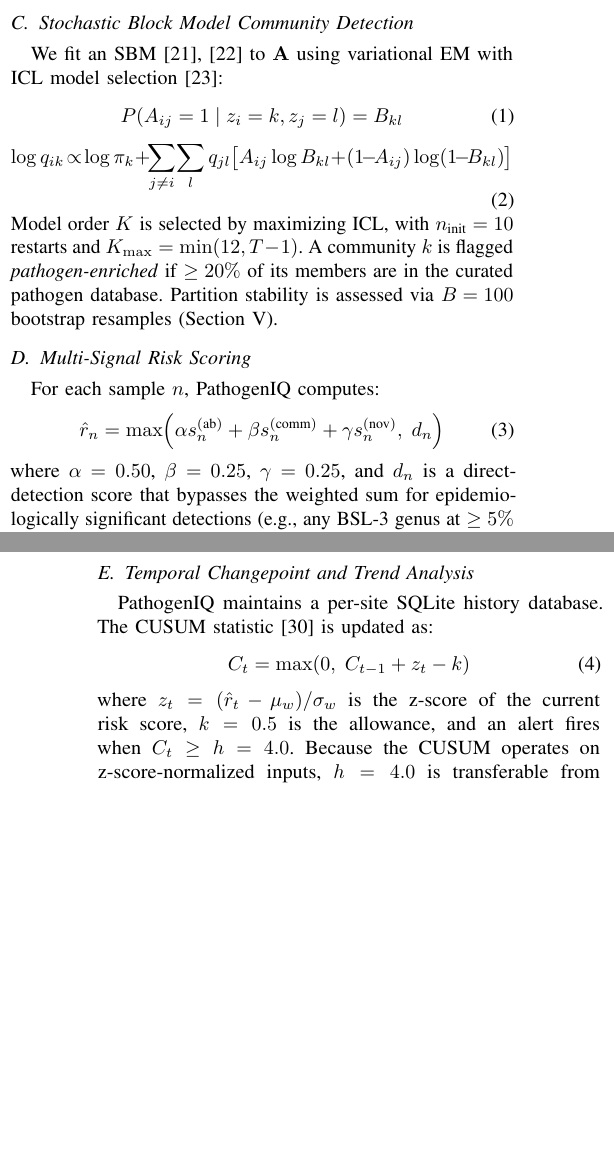
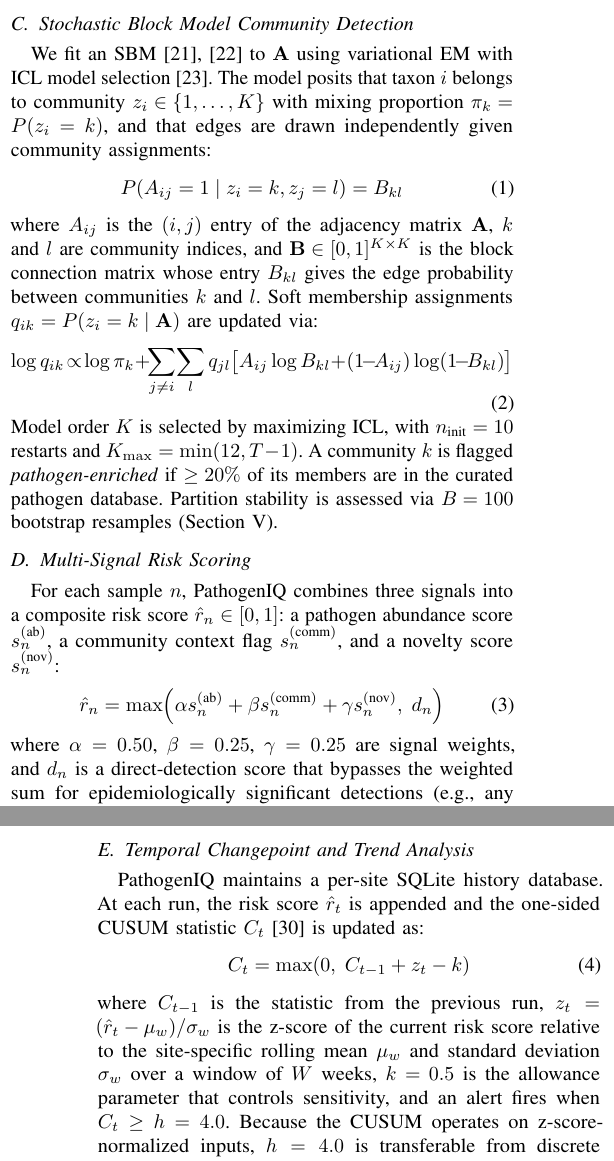
Before and after one commit to Ewenam/PathogenIQ, a LaTeX paper (paper/pathogeniq_mlsp2026.tex): two parts of the columns of pages 2 and 3 of 5, joined at a grey line, cut so that both start at the same text, the shorter picture padded with empty space. Compiled offline with pdfLaTeX.

Commit message:
Fix equation definitions + shorten title
Title: 'PathogenIQ: Machine Learning for Metagenomic Wastewater Surveillance'

Equation definitions:
- SBM Eq 1: add intro sentence defining z_i, pi_k, community assignments
  before the equation; add post-equation sentence defining A_ij, k, l,
  B (block matrix), B_kl (edge probability between communities)
- SBM Eq 2: restore missing inter-equation paragraph defining q_ik and
  the variational update context
- Risk Eq 3: introduce all three signals (s_ab, s_comm, s_nov) and
  r_hat_n before the equation; label alpha/beta/gamma as 'signal weights'
- CUSUM Eq 4: introduce C_t before equation; define C_{t-1}, mu_w,
  sigma_w, W, k, and h immediately after in 'where' clause

Paper remains at 6 pages.

Co-Authored-By: Claude Sonnet 4.6 <noreply@anthropic.com>

```diff
--- a/paper/pathogeniq_mlsp2026.tex
+++ b/paper/pathogeniq_mlsp2026.tex
@@ -225,11 +223,21 @@
 \subsection{Stochastic Block Model Community Detection}
 
 We fit an SBM~\cite{Holland1983,Karrer2011} to $\mathbf{A}$ using
-variational EM with ICL model selection~\cite{Peixoto2014}:
+variational EM with ICL model selection~\cite{Peixoto2014}.
+The model posits that taxon $i$ belongs to community
+$z_i \in \{1,\ldots,K\}$ with mixing proportion $\pi_k = P(z_i=k)$,
+and that edges are drawn independently given community assignments:
 %
 \begin{equation}
 P(A_{ij} = 1 \mid z_i = k, z_j = l) = B_{kl}
 \end{equation}
+%
+where $A_{ij}$ is the $(i,j)$ entry of the adjacency matrix $\mathbf{A}$,
+$k$ and $l$ are community indices, and
+$\mathbf{B} \in [0,1]^{K \times K}$ is the block connection matrix
+whose entry $B_{kl}$ gives the edge probability between communities
+$k$ and $l$. Soft membership assignments
+$q_{ik} = P(z_i = k \mid \mathbf{A})$ are updated via:
 %
 \begin{equation}
 \log q_{ik} \!\propto\! \log \pi_k + \!\sum_{j \neq i}\! \sum_l q_{jl}
@@ -245,7 +253,10 @@
 
 \subsection{Multi-Signal Risk Scoring}
 
-For each sample $n$, PathogenIQ computes:
+For each sample $n$, PathogenIQ combines three signals into a composite
+risk score $\hat{r}_n \in [0,1]$: a pathogen abundance score
+$s_n^{(\text{ab})}$, a community context flag $s_n^{(\text{comm})}$,
+and a novelty score $s_n^{(\text{nov})}$:
 %
 \begin{equation}
 \hat{r}_n = \max\!\left(
@@ -255,10 +266,10 @@
 \label{eq:risk}
 \end{equation}
 %
-where $\alpha=0.50$, $\beta=0.25$, $\gamma=0.25$, and $d_n$ is a
-direct-detection score that bypasses the weighted sum for epidemiologically
-significant detections (e.g., any BSL-3 genus at $\geq 5\%$ relative
-abundance immediately yields $d_n \geq 0.85$).
+where $\alpha=0.50$, $\beta=0.25$, $\gamma=0.25$ are signal weights,
+and $d_n$ is a direct-detection score that bypasses the weighted sum
+for epidemiologically significant detections (e.g., any BSL-3 genus
+at $\geq 5\%$ relative abundance immediately yields $d_n \geq 0.85$).
 \textbf{Signal 1 (Pathogen abundance)} $s_n^{(\text{ab})}$:
 Each taxon genus $g$ is assigned a curated risk weight $w_g \in [0,1]$
 from our database of 150 taxa (bacteria, viruses, fungi, parasites).
@@ -296,16 +307,21 @@
 
 \subsection{Temporal Changepoint and Trend Analysis}
 
-PathogenIQ maintains a per-site SQLite history database. The CUSUM
-statistic~\cite{Page1954} is updated as:
+PathogenIQ maintains a per-site SQLite history database. At each run,
+the risk score $\hat{r}_t$ is appended and the one-sided CUSUM
+statistic $C_t$~\cite{Page1954} is updated as:
 %
 \begin{equation}
 C_t = \max(0,\; C_{t-1} + z_t - k)
 \label{eq:cusum}
 \end{equation}
 %
-where $z_t = (\hat{r}_t - \mu_w)/\sigma_w$ is the z-score of the current
-risk score, $k=0.5$ is the allowance, and an alert fires when $C_t \geq h=4.0$.
+where $C_{t-1}$ is the statistic from the previous run,
+$z_t = (\hat{r}_t - \mu_w)/\sigma_w$ is the z-score of the current
+risk score relative to the site-specific rolling mean $\mu_w$ and
+standard deviation $\sigma_w$ over a window of $W$ weeks,
+$k=0.5$ is the allowance parameter that controls sensitivity, and
+an alert fires when $C_t \geq h=4.0$.
 Because the CUSUM operates on z-score-normalized inputs, $h=4.0$ is
 transferable from discrete case-count surveillance~\cite{Farrington1996}
 to continuous ML-derived scores without recalibration.
```
Also changed, not shown: paper/pathogeniq_mlsp2026.tex (4 more changed lines).
